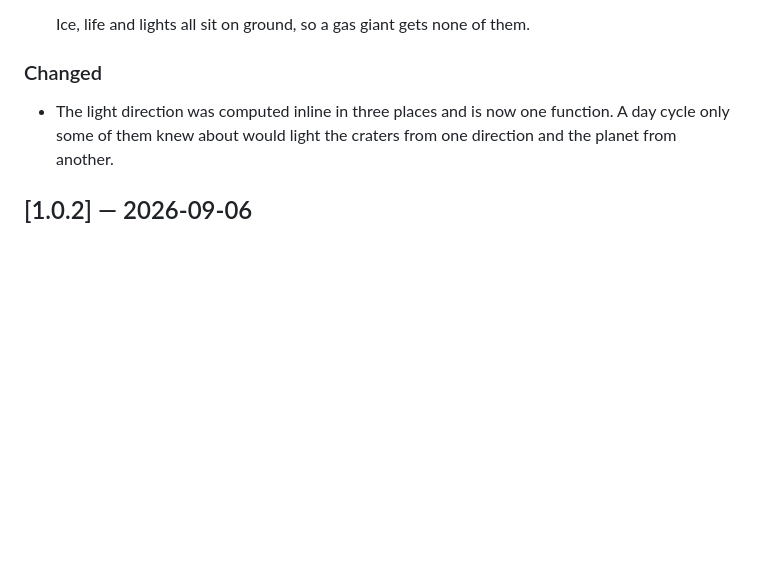
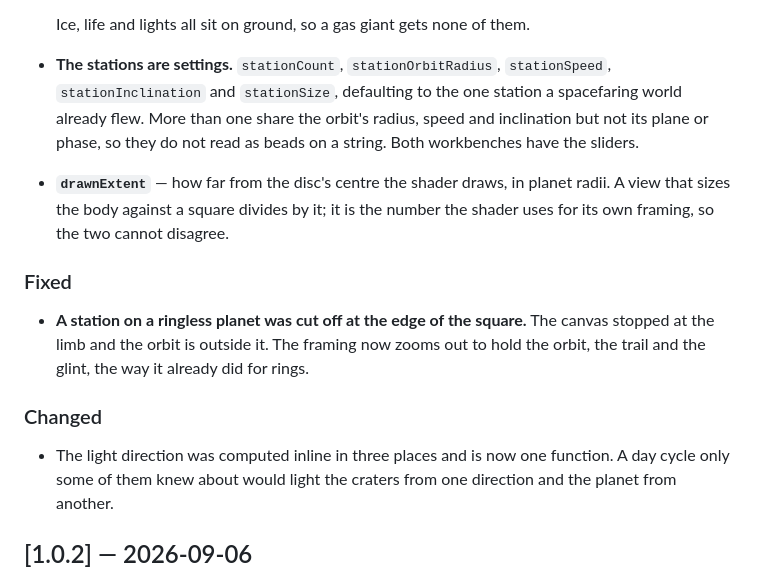
Before and after one commit to gkhntpbs/MoonletPlanet, a Markdown page: CHANGELOG.md, the part around the change. Drawn GitHub-style; blank space fills up the shorter version.

```diff
--- a/CHANGELOG.md
+++ b/CHANGELOG.md
@@ -35,6 +35,18 @@ Changing how the shader draws a given recipe is a minor version and is noted und
     transit and over space as something moving, not as a lens flare.
 
   Ice, life and lights all sit on ground, so a gas giant gets none of them.
+- **The stations are settings.** `stationCount`, `stationOrbitRadius`, `stationSpeed`,
+  `stationInclination` and `stationSize`, defaulting to the one station a spacefaring world
+  already flew. More than one share the orbit's radius, speed and inclination but not its
+  plane or phase, so they do not read as beads on a string. Both workbenches have the sliders.
+- **`drawnExtent`** — how far from the disc's centre the shader draws, in planet radii. A
+  view that sizes the body against a square divides by it; it is the number the shader uses
+  for its own framing, so the two cannot disagree.
+
+### Fixed
+- **A station on a ringless planet was cut off at the edge of the square.** The canvas
+  stopped at the limb and the orbit is outside it. The framing now zooms out to hold the
+  orbit, the trail and the glint, the way it already did for rings.
 
 ### Changed
 - The light direction was computed inline in three places and is now one function. A day
```
Also changed, not shown: README.md (+13 -0 lines), Documentation/life.png, Documentation/station.png.
